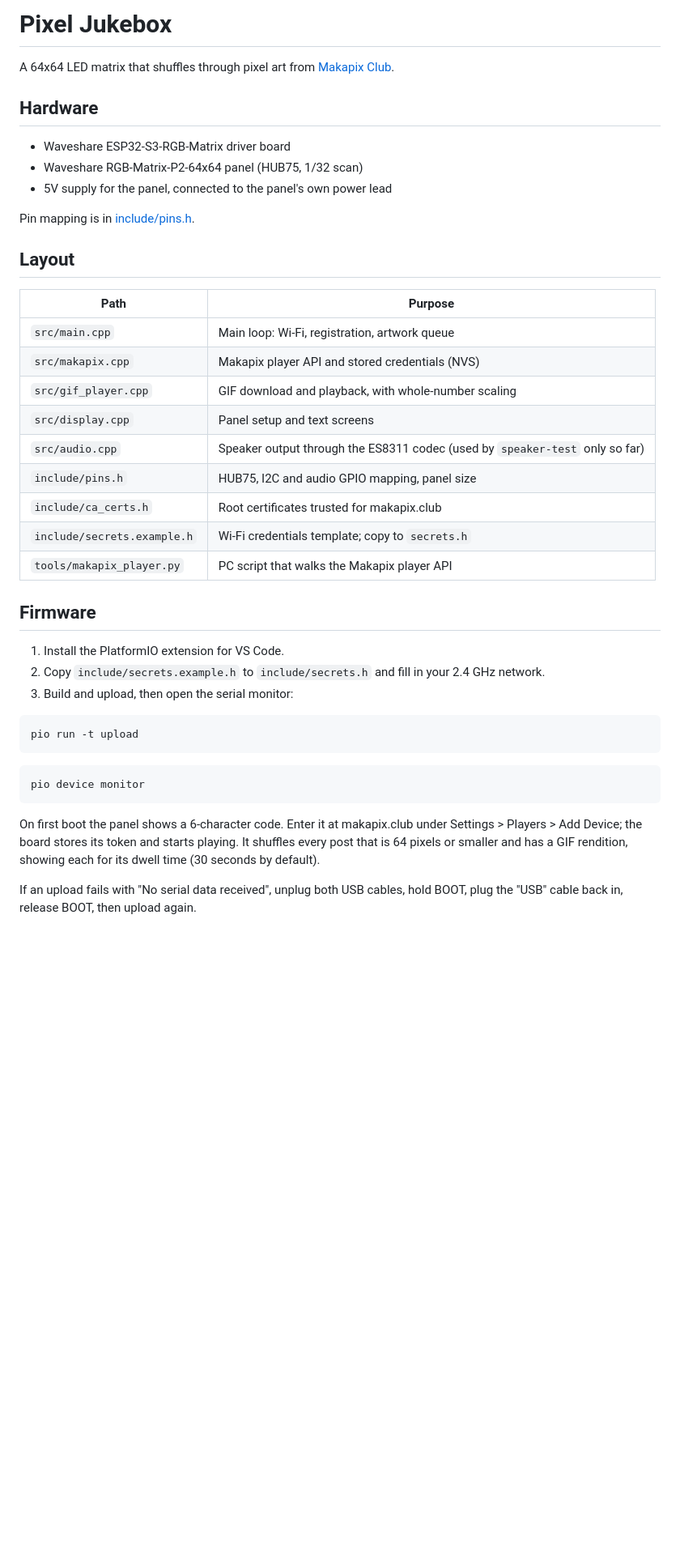
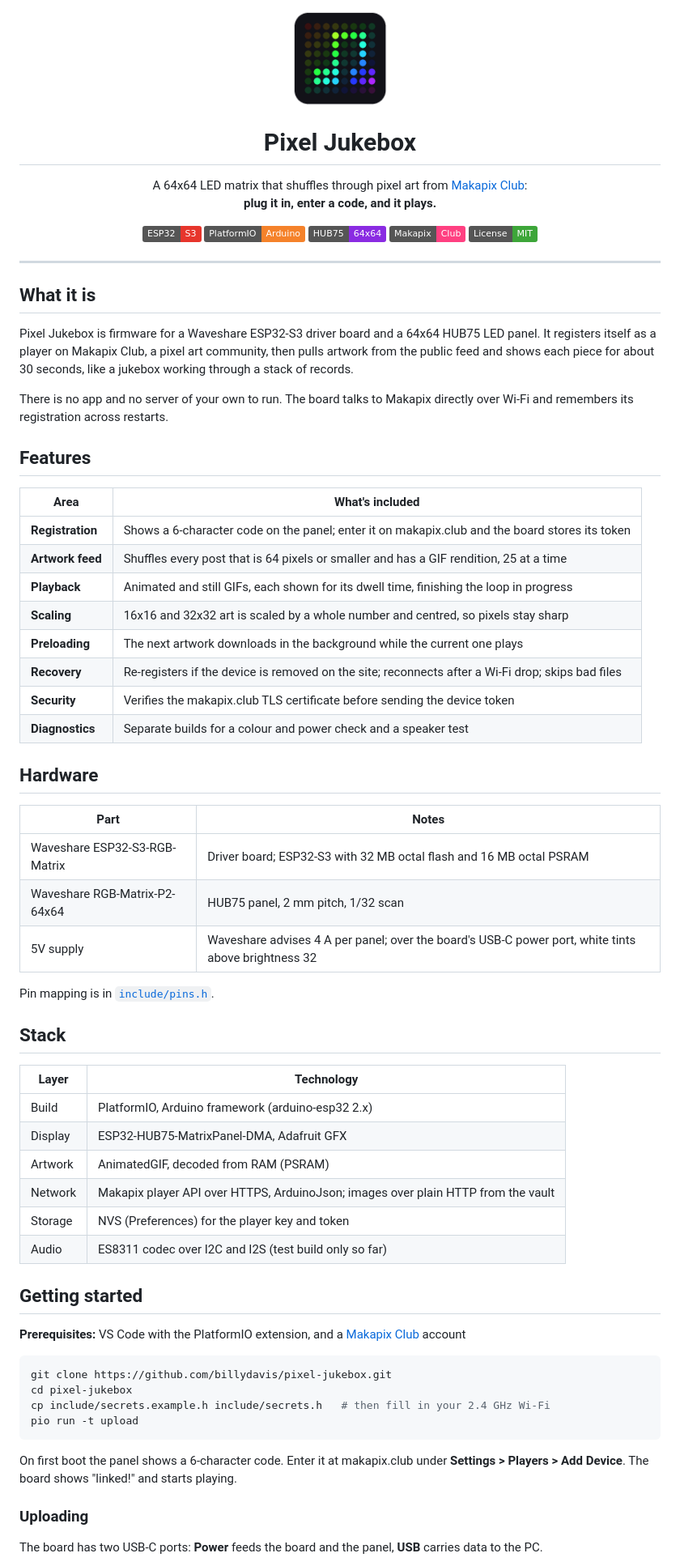
Before and after one commit to billydavis/pixel-jukebox, a Markdown page: README.md, the part around one of its changes. Shown at 81% size. Rendered like a GitHub page; pictures changed too: logo.png (added); badges without logos; blank space fills up the shorter version.

Commit message:
Restructure README and add placeholder logo
Match the layout of the Gantry README: centred header with logo and
badges, then What it is, Features, Stack, Getting started,
Development, Roadmap and License.

Co-Authored-By: Claude Opus 5.5 <noreply@anthropic.com>

````diff
--- a/README.md
+++ b/README.md
@@ -1,48 +1,81 @@
-# Pixel Jukebox
+<div align="center">
+  <img src="logo.png" alt="Pixel Jukebox" width="120" />
 
-A 64x64 LED matrix that shuffles through pixel art from [Makapix Club](https://makapix.club).
+  <h1>Pixel Jukebox</h1>
+
+  <p>A 64x64 LED matrix that shuffles through pixel art from <a href="https://makapix.club">Makapix Club</a>:<br><strong>plug it in, enter a code, and it plays.</strong></p>
+
+  <p>
+    <img src="https://img.shields.io/badge/ESP32-S3-E7352C?logo=espressif&logoColor=white" />
+    <img src="https://img.shields.io/badge/PlatformIO-Arduino-F5822A?logo=platformio&logoColor=white" />
+    <img src="https://img.shields.io/badge/HUB75-64x64-8A2BE2" />
+    <img src="https://img.shields.io/badge/Makapix-Club-FF4081" />
+    <img src="https://img.shields.io/badge/License-MIT-3DA639" />
+  </p>
+</div>
+
+<!-- Photo of the panel playing artwork goes here:
+<p align="center">
+  <img src="pixel-jukebox-promo.webp" alt="Pixel Jukebox playing artwork" width="800" />
+</p>
+-->
+
+---
+
+## What it is
+
+Pixel Jukebox is firmware for a Waveshare ESP32-S3 driver board and a 64x64 HUB75 LED panel. It registers itself as a player on Makapix Club, a pixel art community, then pulls artwork from the public feed and shows each piece for about 30 seconds, like a jukebox working through a stack of records.
+
+There is no app and no server of your own to run. The board talks to Makapix directly over Wi-Fi and remembers its registration across restarts.
+
+## Features
+
+| Area | What's included |
+|---|---|
+| **Registration** | Shows a 6-character code on the panel; enter it on makapix.club and the board stores its token |
+| **Artwork feed** | Shuffles every post that is 64 pixels or smaller and has a GIF rendition, 25 at a time |
+| **Playback** | Animated and still GIFs, each shown for its dwell time, finishing the loop in progress |
+| **Scaling** | 16x16 and 32x32 art is scaled by a whole number and centred, so pixels stay sharp |
+| **Preloading** | The next artwork downloads in the background while the current one plays |
+| **Recovery** | Re-registers if the device is removed on the site; reconnects after a Wi-Fi drop; skips bad files |
+| **Security** | Verifies the makapix.club TLS certificate before sending the device token |
+| **Diagnostics** | Separate builds for a colour and power check and a speaker test |
 
 ## Hardware
 
-- Waveshare ESP32-S3-RGB-Matrix driver board
-- Waveshare RGB-Matrix-P2-64x64 panel (HUB75, 1/32 scan)
-- 5V supply for the panel, connected to the panel's own power lead
+| Part | Notes |
+|---|---|
+| Waveshare ESP32-S3-RGB-Matrix | Driver board; ESP32-S3 with 32 MB octal flash and 16 MB octal PSRAM |
+| Waveshare RGB-Matrix-P2-64x64 | HUB75 panel, 2 mm pitch, 1/32 scan |
+| 5V supply | Waveshare advises 4 A per panel; over the board's USB-C power port, white tints above brightness 32 |
 
-Pin mapping is in [include/pins.h](include/pins.h).
+Pin mapping is in [`include/pins.h`](include/pins.h).
 
-## Layout
+## Stack
 
-| Path | Purpose |
-|------|---------|
-| `src/main.cpp` | Main loop: Wi-Fi, registration, artwork queue |
-| `src/makapix.cpp` | Makapix player API and stored credentials (NVS) |
-| `src/gif_player.cpp` | GIF download and playback, with whole-number scaling |
-| `src/display.cpp` | Panel setup and text screens |
-| `src/audio.cpp` | Speaker output through the ES8311 codec (used by `speaker-test` only so far) |
-| `include/pins.h` | HUB75, I2C and audio GPIO mapping, panel size |
-| `include/ca_certs.h` | Root certificates trusted for makapix.club |
-| `include/secrets.example.h` | Wi-Fi credentials template; copy to `secrets.h` |
-| `tools/makapix_player.py` | PC script that walks the Makapix player API |
+| Layer | Technology |
+|---|---|
+| Build | PlatformIO, Arduino framework (arduino-esp32 2.x) |
+| Display | ESP32-HUB75-MatrixPanel-DMA, Adafruit GFX |
+| Artwork | AnimatedGIF, decoded from RAM (PSRAM) |
+| Network | Makapix player API over HTTPS, ArduinoJson; images over plain HTTP from the vault |
+| Storage | NVS (Preferences) for the player key and token |
+| Audio | ES8311 codec over I2C and I2S (test build only so far) |
 
-## Firmware
+## Getting started
 
-1. Install the PlatformIO extension for VS Code.
-2. Copy `include/secrets.example.h` to `include/secrets.h` and fill in your 2.4 GHz network.
-3. Build and upload, then open the serial monitor:
+**Prerequisites:** VS Code with the PlatformIO extension, and a [Makapix Club](https://makapix.club) account
 
-```bash
+```sh
+git clone https://github.com/billydavis/pixel-jukebox.git
+cd pixel-jukebox
+cp include/secrets.example.h include/secrets.h   # then fill in your 2.4 GHz Wi-Fi
 pio run -t upload
 ```
 
-```bash
-pio device monitor
-```
+On first boot the panel shows a 6-character code. Enter it at makapix.club under **Settings > Players > Add Device**. The board shows "linked!" and starts playing.
 
-On first boot the panel shows a 6-character code. Enter it at makapix.club under
-Settings > Players > Add Device; the board stores its token and starts playing. It
-shuffles every post that is 64 pixels or smaller and has a GIF rendition, showing each
-for its dwell time (30 seconds by default).
+### Uploading
 
-If an upload fails with "No serial data received", unplug both USB cables, hold BOOT,
-plug the "USB" cable back in, release BOOT, then upload again.
+The board has two USB-C ports: **Power** feeds the board and the panel, **USB** carries data to the PC.
 
````
Also changed, not shown: other parts of README.md (+45 -18 lines).
